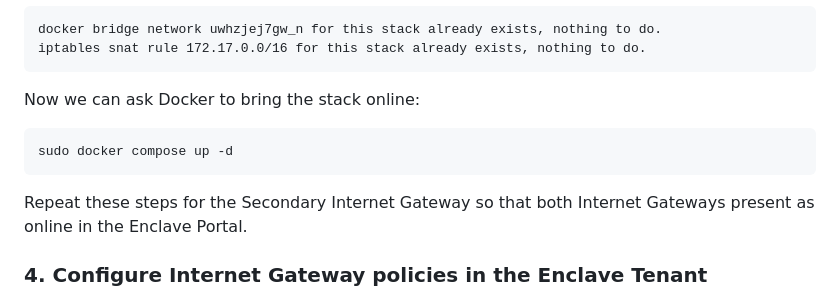
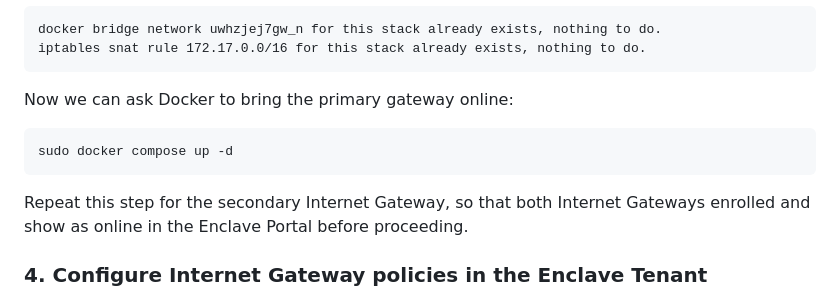
Before and after one commit to enclave-networks/internet-gateway, a Markdown page: README.md, the part around the change. GitHub-like rendering.

````diff
--- a/README.md
+++ b/README.md
@@ -127,13 +127,13 @@ docker bridge network uwhzjej7gw_n for this stack already exists, nothing to do.
 iptables snat rule 172.17.0.0/16 for this stack already exists, nothing to do.
 ```
 
-Now we can ask Docker to bring the stack online:
+Now we can ask Docker to bring the primary gateway online:
 
 ```bash
 sudo docker compose up -d
 ```
 
-Repeat these steps for the Secondary Internet Gateway so that both Internet Gateways present as online in the Enclave Portal.
+Repeat this step for the secondary Internet Gateway, so that both Internet Gateways enrolled and show as online in the Enclave Portal before proceeding.
 
 ### 4. Configure Internet Gateway policies in the Enclave Tenant
 
````
